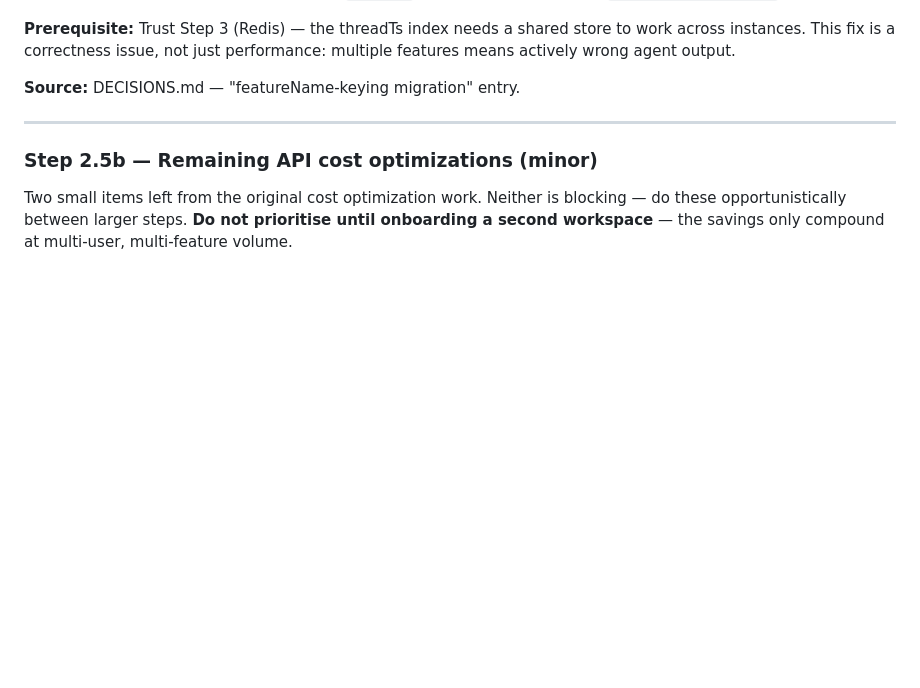
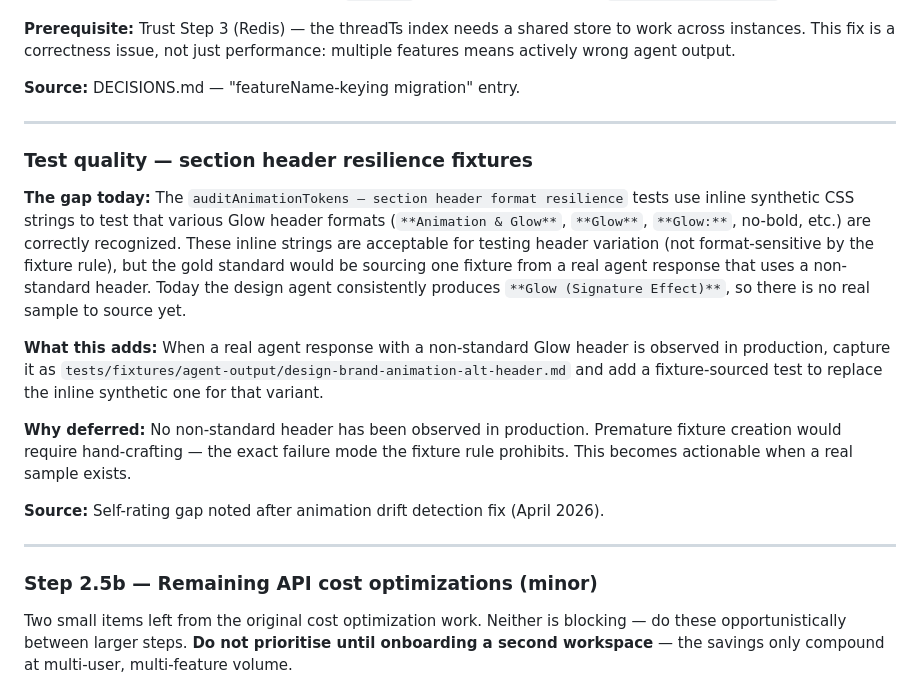
Before and after one commit to sanjaysahgal/agentic-sdlc, a Markdown page: BACKLOG.md, the part around the change. Rendered like a GitHub page; blank space fills up the shorter version.

Commit message:
chore: add backlog item for section header resilience fixture sourcing
Notes the gap where section header resilience tests use inline synthetic
CSS strings rather than real-agent-output fixtures. Deferred until a real
agent response with a non-standard Glow header is observed in production.

Co-Authored-By: Claude Sonnet 4.6 <noreply@anthropic.com>

```diff
--- a/BACKLOG.md
+++ b/BACKLOG.md
@@ -351,6 +351,18 @@ Phase detection latency is invisible to users today because it runs in parallel
 **Prerequisite:** Trust Step 3 (Redis) — the threadTs index needs a shared store to work across instances. This fix is a correctness issue, not just performance: multiple features means actively wrong agent output.
 
 **Source:** DECISIONS.md — "featureName-keying migration" entry.
+
+---
+
+### Test quality — section header resilience fixtures
+
+**The gap today:** The `auditAnimationTokens — section header format resilience` tests use inline synthetic CSS strings to test that various Glow header formats (`**Animation & Glow**`, `**Glow**`, `**Glow:**`, no-bold, etc.) are correctly recognized. These inline strings are acceptable for testing header variation (not format-sensitive by the fixture rule), but the gold standard would be sourcing one fixture from a real agent response that uses a non-standard header. Today the design agent consistently produces `**Glow (Signature Effect)**`, so there is no real sample to source yet.
+
+**What this adds:** When a real agent response with a non-standard Glow header is observed in production, capture it as `tests/fixtures/agent-output/design-brand-animation-alt-header.md` and add a fixture-sourced test to replace the inline synthetic one for that variant.
+
+**Why deferred:** No non-standard header has been observed in production. Premature fixture creation would require hand-crafting — the exact failure mode the fixture rule prohibits. This becomes actionable when a real sample exists.
+
+**Source:** Self-rating gap noted after animation drift detection fix (April 2026).
 
 ---
 
```
